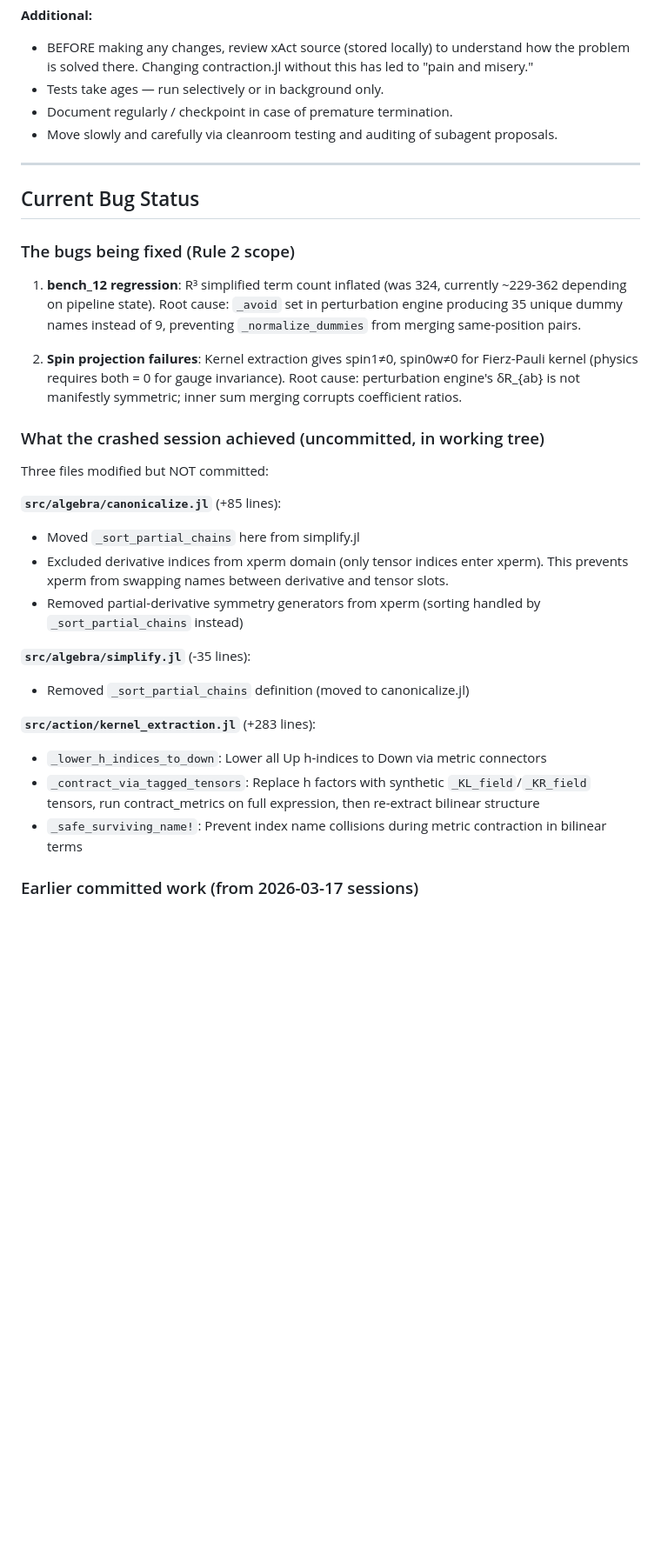
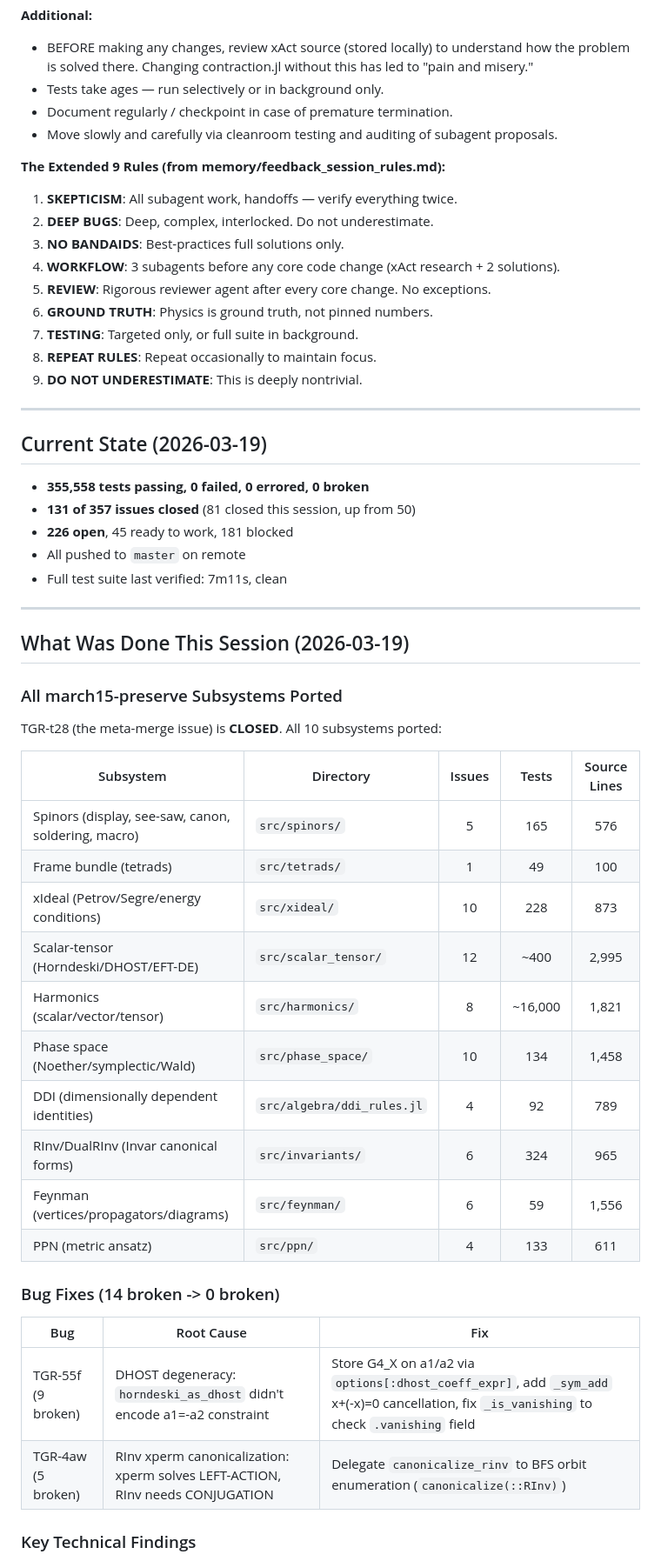
Before and after one commit to tobiasosborne/TensorGR.jl, a Markdown page: HANDOFF.md, the part around one of its changes. Shown at 87% size. Drawn GitHub-style; blank space fills up the shorter version.

```diff
--- a/HANDOFF.md
+++ b/HANDOFF.md
@@ -32,32 +32,54 @@ These rules were given explicitly by Tobias. They override any other guidance.
 - Document regularly / checkpoint in case of premature termination.
 - Move slowly and carefully via cleanroom testing and auditing of subagent proposals.
 
+**The Extended 9 Rules (from memory/feedback_session_rules.md):**
+1. **SKEPTICISM**: All subagent work, handoffs — verify everything twice.
+2. **DEEP BUGS**: Deep, complex, interlocked. Do not underestimate.
+3. **NO BANDAIDS**: Best-practices full solutions only.
+4. **WORKFLOW**: 3 subagents before any core code change (xAct research + 2 solutions).
+5. **REVIEW**: Rigorous reviewer agent after every core change. No exceptions.
+6. **GROUND TRUTH**: Physics is ground truth, not pinned numbers.
+7. **TESTING**: Targeted only, or full suite in background.
+8. **REPEAT RULES**: Repeat occasionally to maintain focus.
+9. **DO NOT UNDERESTIMATE**: This is deeply nontrivial.
+
 ---
 
-## Current Bug Status
+## Current State (2026-03-19)
 
-### The bugs being fixed (Rule 2 scope)
+- **355,558 tests passing, 0 failed, 0 errored, 0 broken**
+- **131 of 357 issues closed** (81 closed this session, up from 50)
+- **226 open**, 45 ready to work, 181 blocked
+- All pushed to `master` on remote
+- Full test suite last verified: 7m11s, clean
 
-1. **bench_12 regression**: R³ simplified term count inflated (was 324, currently ~229-362 depending on pipeline state). Root cause: `_avoid` set in perturbation engine producing 35 unique dummy names instead of 9, preventing `_normalize_dummies` from merging same-position pairs.
+---
 
-2. **Spin projection failures**: Kernel extraction gives spin1≠0, spin0w≠0 for Fierz-Pauli kernel (physics requires both = 0 for gauge invariance). Root cause: perturbation engine's δR_{ab} is not manifestly symmetric; inner sum merging corrupts coefficient ratios.
+## What Was Done This Session (2026-03-19)
 
-### What the crashed session achieved (uncommitted, in working tree)
+### All march15-preserve Subsystems Ported
 
-Three files modified but NOT committed:
+TGR-t28 (the meta-merge issue) is **CLOSED**. All 10 subsystems ported:
 
-**`src/algebra/canonicalize.jl`** (+85 lines):
-- Moved `_sort_partial_chains` here from simplify.jl
-- Excluded derivative indices from xperm domain (only tensor indices enter xperm). This prevents xperm from swapping names between derivative and tensor slots.
-- Removed partial-derivative symmetry generators from xperm (sorting handled by `_sort_partial_chains` instead)
+| Subsystem | Directory | Issues | Tests | Source Lines |
+|-----------|-----------|:---:|:---:|:---:|
+| Spinors (display, see-saw, canon, soldering, macro) | `src/spinors/` | 5 | 165 | 576 |
+| Frame bundle (tetrads) | `src/tetrads/` | 1 | 49 | 100 |
+| xIdeal (Petrov/Segre/energy conditions) | `src/xideal/` | 10 | 228 | 873 |
+| Scalar-tensor (Horndeski/DHOST/EFT-DE) | `src/scalar_tensor/` | 12 | ~400 | 2,995 |
+| Harmonics (scalar/vector/tensor) | `src/harmonics/` | 8 | ~16,000 | 1,821 |
+| Phase space (Noether/symplectic/Wald) | `src/phase_space/` | 10 | 134 | 1,458 |
+| DDI (dimensionally dependent identities) | `src/algebra/ddi_rules.jl` | 4 | 92 | 789 |
+| RInv/DualRInv (Invar canonical forms) | `src/invariants/` | 6 | 324 | 965 |
+| Feynman (vertices/propagators/diagrams) | `src/feynman/` | 6 | 59 | 1,556 |
+| PPN (metric ansatz) | `src/ppn/` | 4 | 133 | 611 |
 
-**`src/algebra/simplify.jl`** (-35 lines):
-- Removed `_sort_partial_chains` definition (moved to canonicalize.jl)
+### Bug Fixes (14 broken -> 0 broken)
 
-**`src/action/kernel_extraction.jl`** (+283 lines):
-- `_lower_h_indices_to_down`: Lower all Up h-indices to Down via metric connectors
-- `_contract_via_tagged_tensors`: Replace h factors with synthetic `_KL_field`/`_KR_field` tensors, run contract_metrics on full expression, then re-extract bilinear structure
-- `_safe_surviving_name!`: Prevent index name collisions during metric contraction in bilinear terms
+| Bug | Root Cause | Fix |
+|-----|-----------|-----|
+| TGR-55f (9 broken) | DHOST degeneracy: `horndeski_as_dhost` didn't encode a1=-a2 constraint | Store G4_X on a1/a2 via `options[:dhost_coeff_expr]`, add `_sym_add` x+(-x)=0 cancellation, fix `_is_vanishing` to check `.vanishing` field |
+| TGR-4aw (5 broken) | RInv xperm canonicalization: xperm solves LEFT-ACTION, RInv needs CONJUGATION | Delegate `canonicalize_rinv` to BFS orbit enumeration (`canonicalize(::RInv)`) |
 
-### Earlier committed work (from 2026-03-17 sessions)
+### Key Technical Findings
 
```
Also changed, not shown: other parts of HANDOFF.md (+50 -44 lines).
